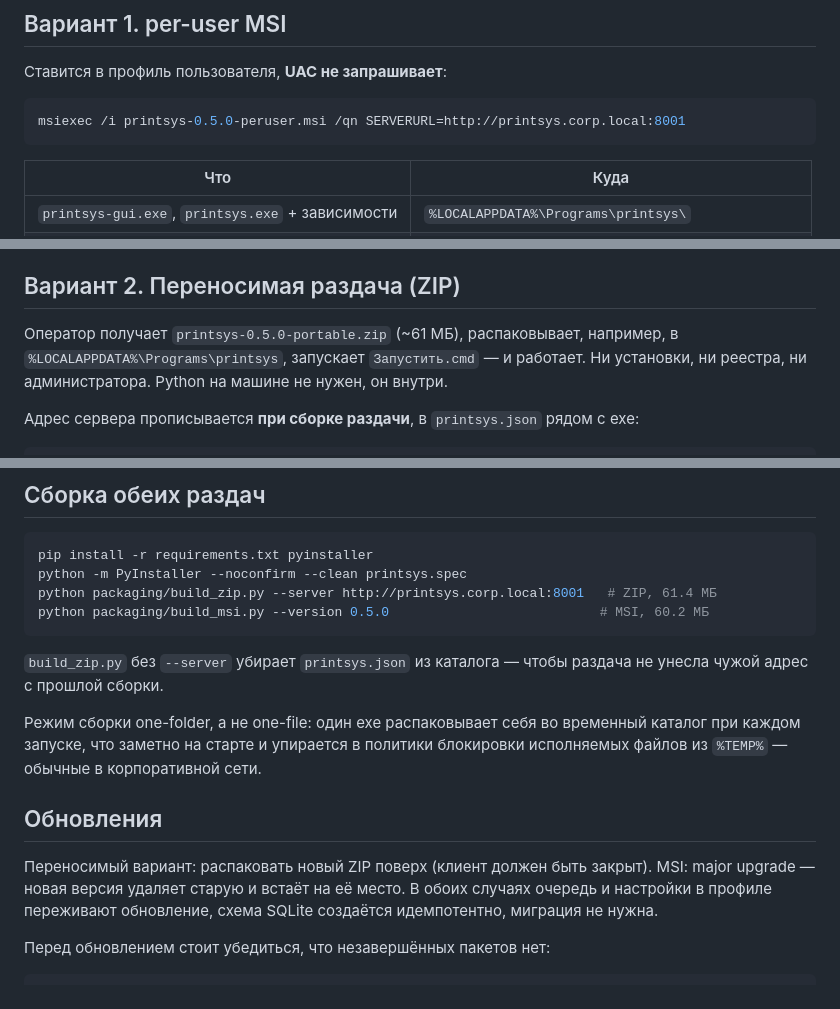
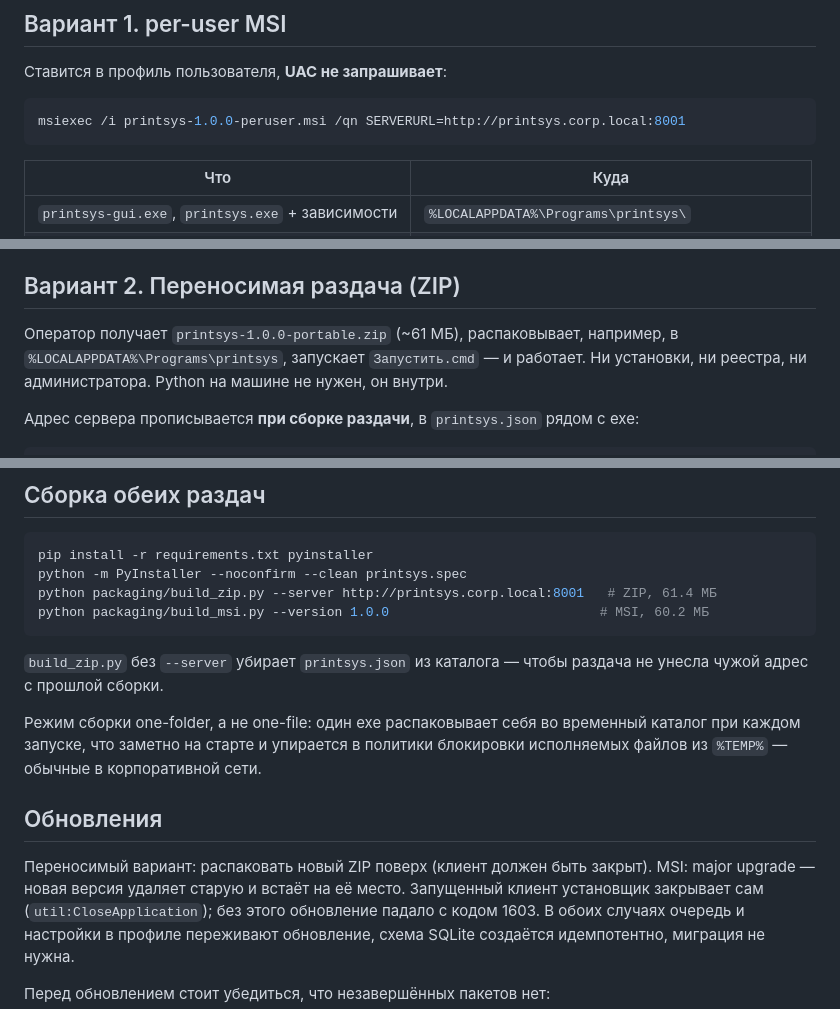
Before and after one commit to ablag023-rgb/printsys, a Markdown page: client/docs/install.md, 3 parts joined by grey strips. Rendered like a GitHub page.

````diff
--- a/client/docs/install.md
+++ b/client/docs/install.md
@@ -17,7 +17,7 @@
 Ставится в профиль пользователя, **UAC не запрашивает**:
 
 ```bash
-msiexec /i printsys-0.5.0-peruser.msi /qn SERVERURL=http://printsys.corp.local:8001
+msiexec /i printsys-1.0.0-peruser.msi /qn SERVERURL=http://printsys.corp.local:8001
 ```
 
 | Что | Куда |
@@ -76,7 +76,7 @@ sha256 `2c1888d5d1dba377fc7fa14444cf556963747ff9a0a289a3599cf09da03b9e2e`),
 
 ## Вариант 2. Переносимая раздача (ZIP)
 
-Оператор получает `printsys-0.5.0-portable.zip` (~61 МБ), распаковывает,
+Оператор получает `printsys-1.0.0-portable.zip` (~61 МБ), распаковывает,
 например, в `%LOCALAPPDATA%\Programs\printsys`, запускает `Запустить.cmd` — и
 работает. Ни установки, ни реестра, ни администратора. Python на машине не
 нужен, он внутри.
@@ -152,7 +152,7 @@ Manager (refresh-токен) — то есть **вне** каталога пр
 pip install -r requirements.txt pyinstaller
 python -m PyInstaller --noconfirm --clean printsys.spec
 python packaging/build_zip.py --server http://printsys.corp.local:8001   # ZIP, 61.4 МБ
-python packaging/build_msi.py --version 0.5.0                           # MSI, 60.2 МБ
+python packaging/build_msi.py --version 1.0.0                           # MSI, 60.2 МБ
 ```
 
 `build_zip.py` без `--server` убирает `printsys.json` из каталога — чтобы
@@ -166,7 +166,9 @@ python packaging/build_msi.py --version 0.5.0                           # MSI, 6
 ## Обновления
 
 Переносимый вариант: распаковать новый ZIP поверх (клиент должен быть закрыт).
-MSI: major upgrade — новая версия удаляет старую и встаёт на её место. В обоих
+MSI: major upgrade — новая версия удаляет старую и встаёт на её место.
+Запущенный клиент установщик закрывает сам (`util:CloseApplication`);
+без этого обновление падало с кодом 1603. В обоих
 случаях очередь и настройки в профиле переживают обновление, схема SQLite
 создаётся идемпотентно, миграция не нужна.
 
````
Also changed, not shown: client/README.md (+28 -1 lines).
